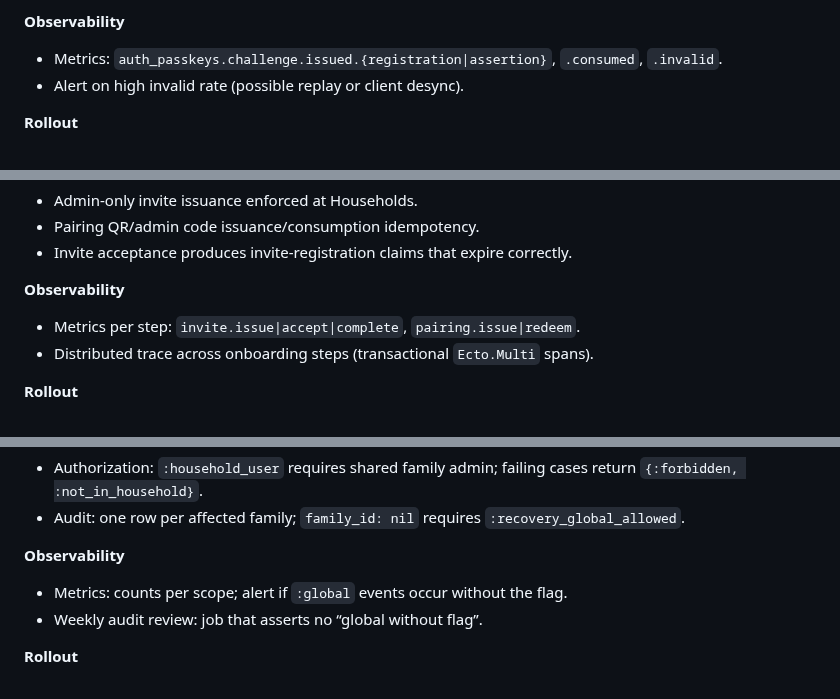
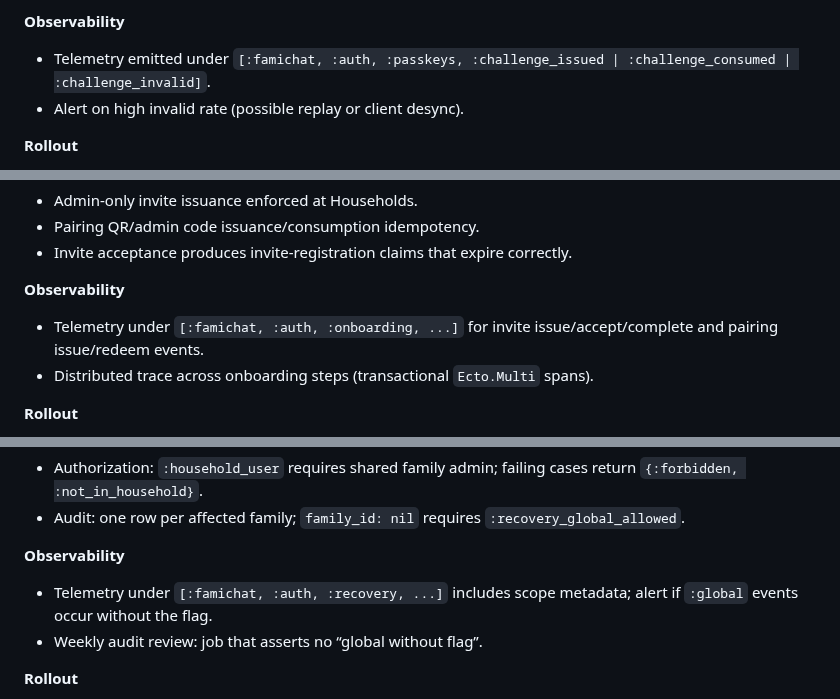
Before and after one commit to zaneriley/famichat, a Markdown page: docs/auth-refactor-plan.md, 3 parts joined by grey strips. GitHub-like rendering.

```diff
--- a/docs/auth-refactor-plan.md
+++ b/docs/auth-refactor-plan.md
@@ -185,7 +182,7 @@ Create `webauthn_challenges` table (`id`, `type`, `user_id`, `challenge`, `expir
 
 **Observability**
 
-- Metrics: `auth_passkeys.challenge.issued.{registration|assertion}`, `.consumed`, `.invalid`.
+- Telemetry emitted under `[:famichat, :auth, :passkeys, :challenge_issued | :challenge_consumed | :challenge_invalid]`.
 - Alert on high invalid rate (possible replay or client desync).
 
 **Rollout**
@@ -223,7 +220,7 @@ None (reuses `auth_tokens` and existing family/membership tables).
 
 **Observability**
 
-- Metrics per step: `invite.issue|accept|complete`, `pairing.issue|redeem`.
+- Telemetry under `[:famichat, :auth, :onboarding, ...]` for invite issue/accept/complete and pairing issue/redeem events.
 - Distributed trace across onboarding steps (transactional `Ecto.Multi` spans).
 
 **Rollout**
@@ -266,7 +263,7 @@ Stop “nuke all” by default, add scoped blast radius, and make actions audita
 
 **Observability**
 
-- Metrics: counts per scope; alert if `:global` events occur without the flag.
+- Telemetry under `[:famichat, :auth, :recovery, ...]` includes scope metadata; alert if `:global` events occur without the flag.
 - Weekly audit review: job that asserts no “global without flag”.
 
 **Rollout**
```
Also changed, not shown: other parts of docs/auth-refactor-plan.md (+4 -7 lines), docs/auth-ia-ddd-refactor.md (+5 -5 lines), docs/decisions/007-ia-naming-conventions.md (+2 -2 lines).
